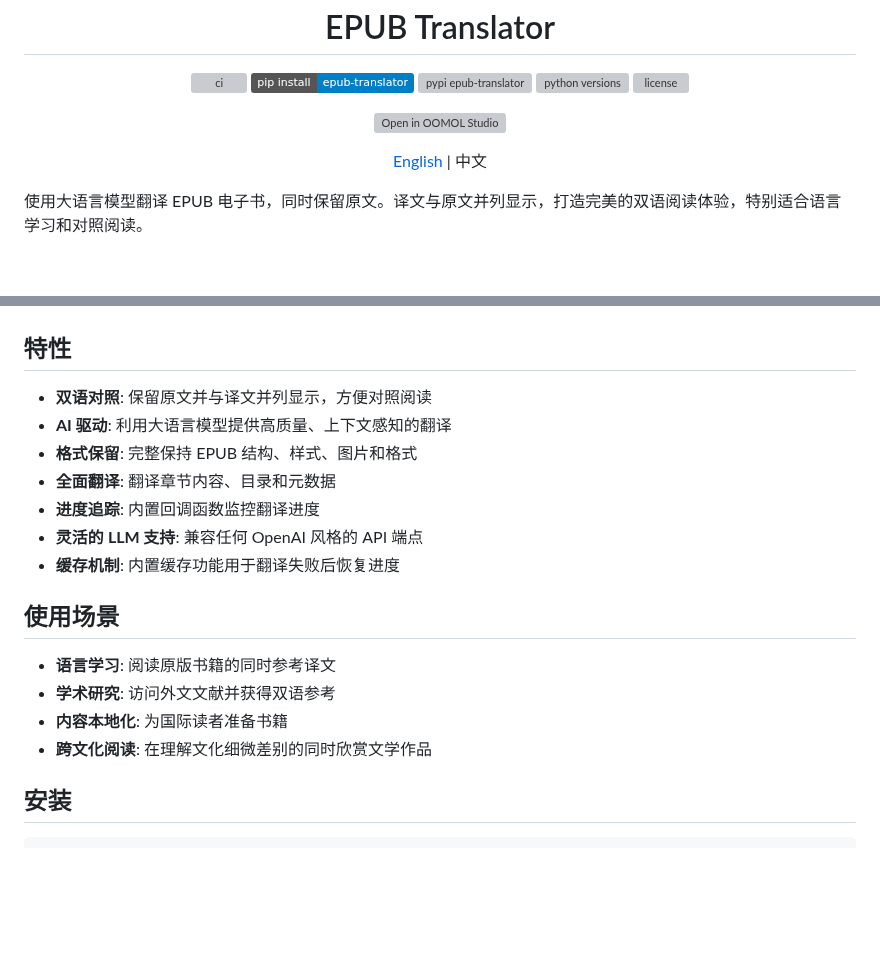
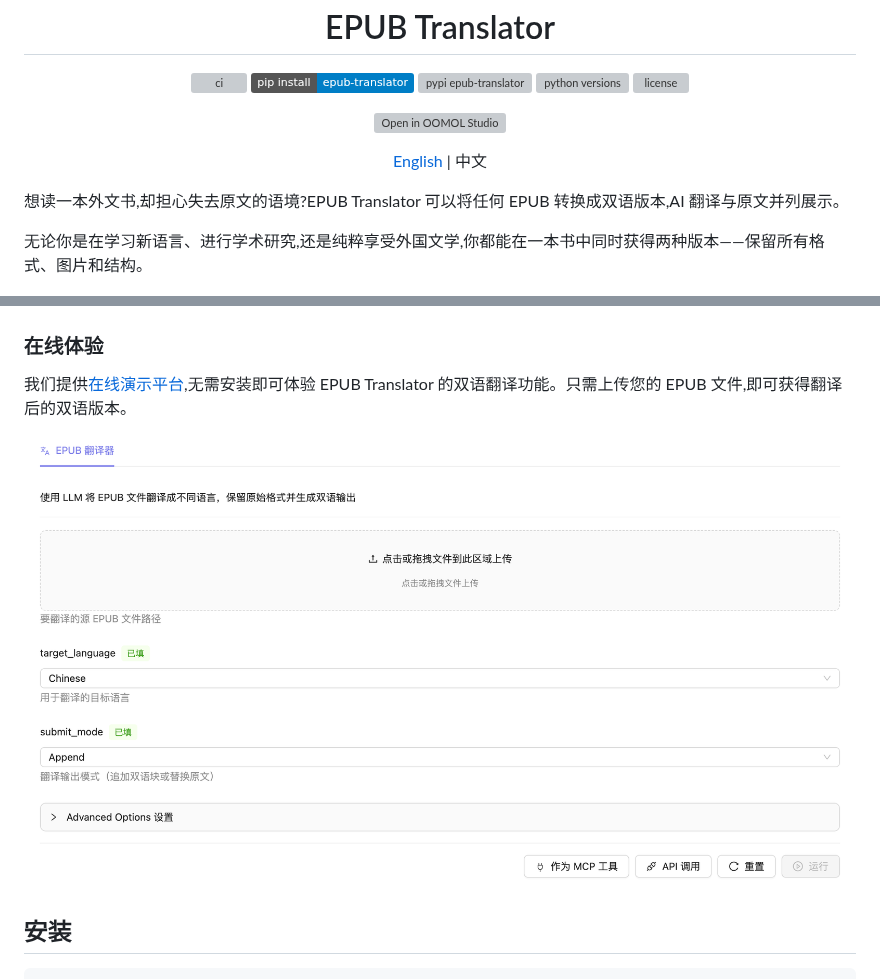
Before and after one commit to oomol-lab/epub-translator, a Markdown page: README_zh-CN.md, 2 parts joined by grey strips. Drawn GitHub-style; pictures changed too: docs/images/online-cn.png (added); badges without logos; blank space fills up the shorter version; grey boxes are pictures that could not be loaded.

```diff
--- a/README_zh-CN.md
+++ b/README_zh-CN.md
@@ -12,26 +12,17 @@
 </div>
 
 
-使用大语言模型翻译 EPUB 电子书，同时保留原文。译文与原文并列显示，打造完美的双语阅读体验，特别适合语言学习和对照阅读。
+想读一本外文书,却担心失去原文的语境?EPUB Translator 可以将任何 EPUB 转换成双语版本,AI 翻译与原文并列展示。
+
+无论你是在学习新语言、进行学术研究,还是纯粹享受外国文学,你都能在一本书中同时获得两种版本——保留所有格式、图片和结构。
 
 ![翻译效果](./docs/images/translation.png)
 
-## 特性
+### 在线体验
 
-- **双语对照**: 保留原文并与译文并列显示，方便对照阅读
-- **AI 驱动**: 利用大语言模型提供高质量、上下文感知的翻译
-- **格式保留**: 完整保持 EPUB 结构、样式、图片和格式
-- **全面翻译**: 翻译章节内容、目录和元数据
-- **进度追踪**: 内置回调函数监控翻译进度
-- **灵活的 LLM 支持**: 兼容任何 OpenAI 风格的 API 端点
-- **缓存机制**: 内置缓存功能用于翻译失败后恢复进度
+我们提供[在线演示平台](https://hub.oomol.com/zh-CN/package/books-translator),无需安装即可体验 EPUB Translator 的双语翻译功能。只需上传您的 EPUB 文件,即可获得翻译后的双语版本。
 
-## 使用场景
-
-- **语言学习**: 阅读原版书籍的同时参考译文
-- **学术研究**: 访问外文文献并获得双语参考
-- **内容本地化**: 为国际读者准备书籍
-- **跨文化阅读**: 在理解文化细微差别的同时欣赏文学作品
+[![EPUB Translator 在线演示](docs/images/online-cn.png)](https://hub.oomol.com/zh-CN/package/books-translator)
 
 ## 安装
 
```
Also changed, not shown: other parts of README_zh-CN.md (+1 -1 lines), README.md (+6 -15 lines), docs/changelog/v0.1.9.md (added, +11 -0 lines), docs/images/online-en.png (added), 1 other file.
